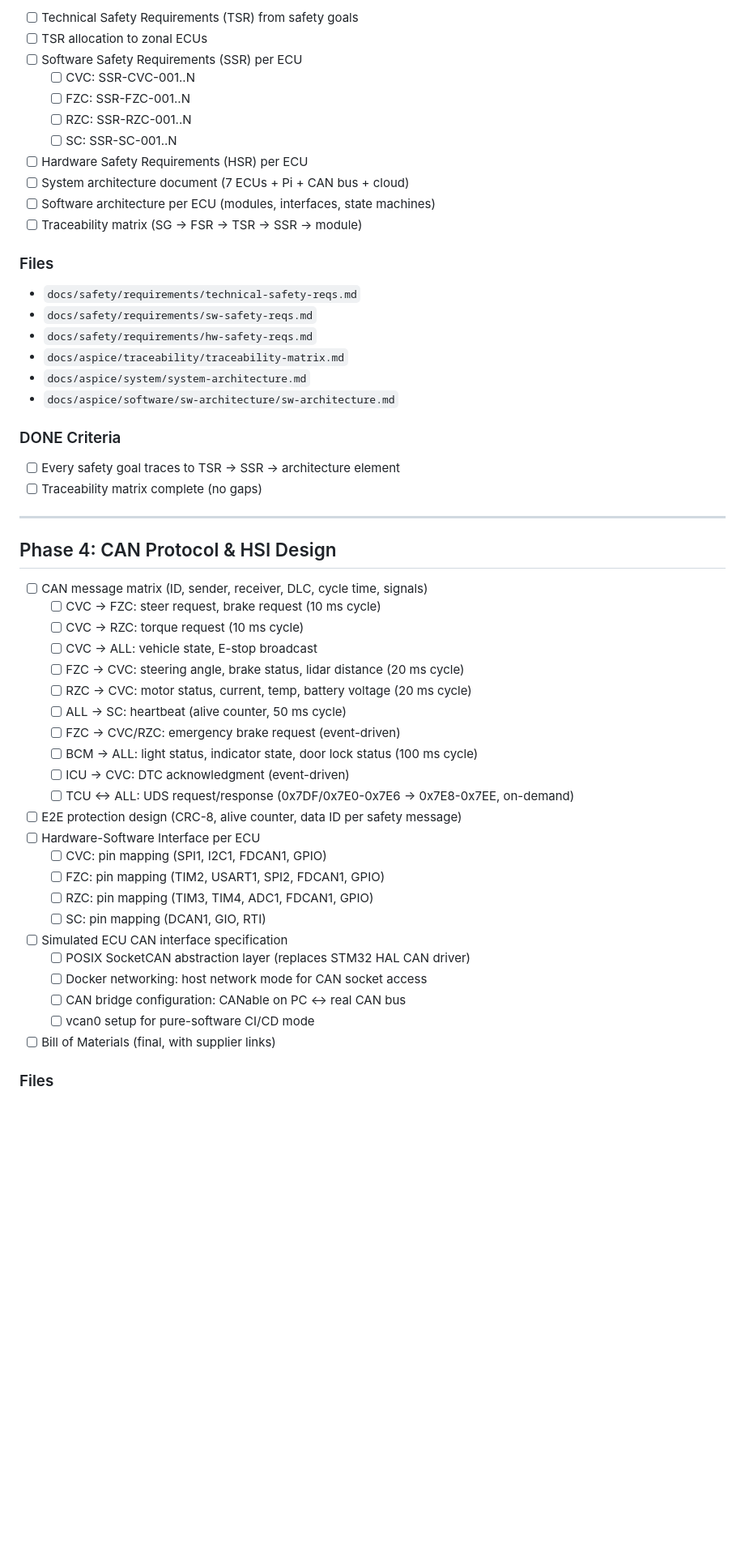
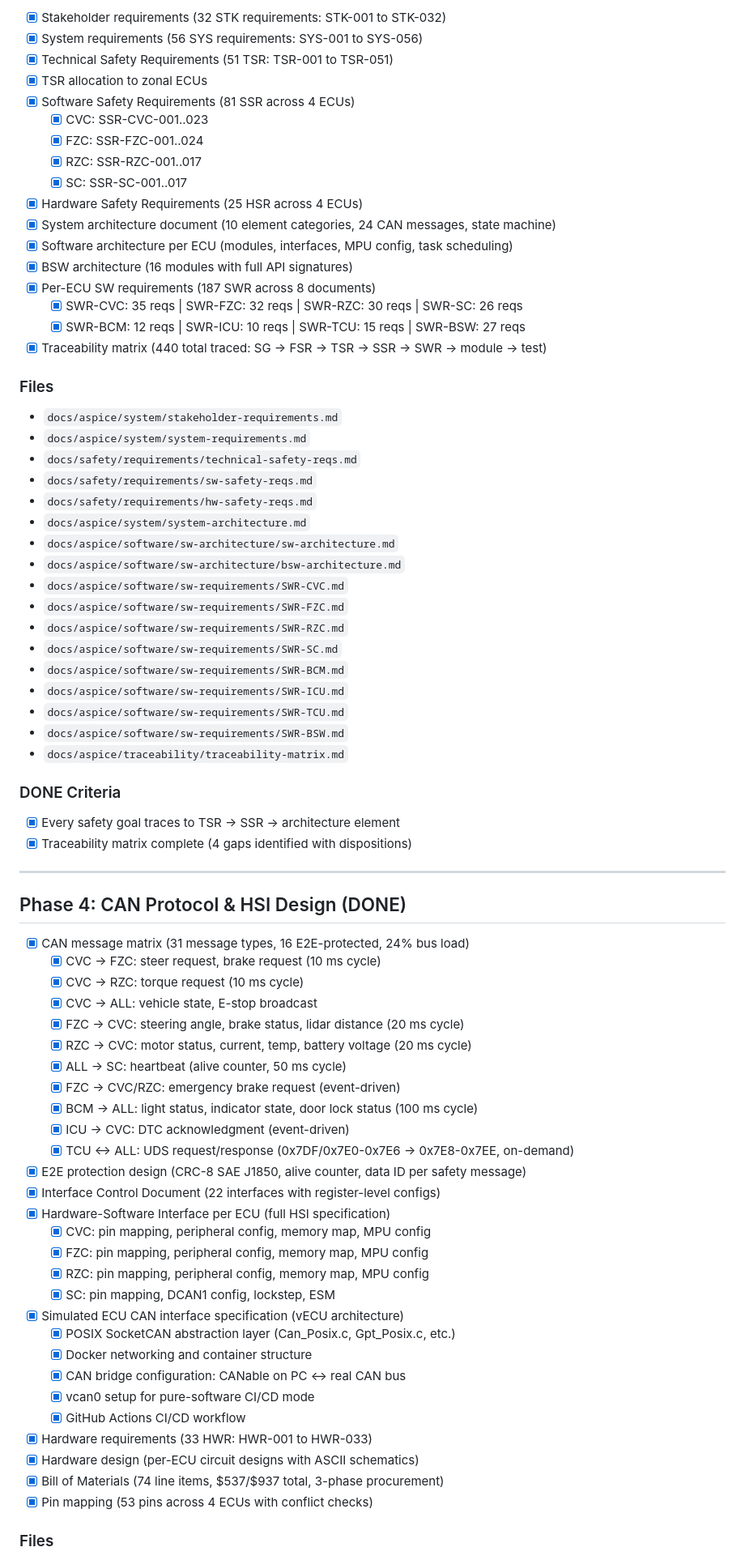
Before and after one commit to nhuvaoanh123/taktflow-embedded, a Markdown page: docs/plans/master-plan.md, the part around one of its changes. Shown at 81% size. Rendered like a GitHub page; blank space fills up the shorter version.

```diff
--- a/docs/plans/master-plan.md
+++ b/docs/plans/master-plan.md
@@ -485,55 +488,77 @@ SC  ──┘                                 ICU ──┤
 
-- [ ] Technical Safety Requirements (TSR) from safety goals
-- [ ] TSR allocation to zonal ECUs
-- [ ] Software Safety Requirements (SSR) per ECU
-  - [ ] CVC: SSR-CVC-001..N
-  - [ ] FZC: SSR-FZC-001..N
-  - [ ] RZC: SSR-RZC-001..N
-  - [ ] SC: SSR-SC-001..N
-- [ ] Hardware Safety Requirements (HSR) per ECU
-- [ ] System architecture document (7 ECUs + Pi + CAN bus + cloud)
-- [ ] Software architecture per ECU (modules, interfaces, state machines)
-- [ ] Traceability matrix (SG → FSR → TSR → SSR → module)
+- [x] Stakeholder requirements (32 STK requirements: STK-001 to STK-032)
+- [x] System requirements (56 SYS requirements: SYS-001 to SYS-056)
+- [x] Technical Safety Requirements (51 TSR: TSR-001 to TSR-051)
+- [x] TSR allocation to zonal ECUs
+- [x] Software Safety Requirements (81 SSR across 4 ECUs)
+  - [x] CVC: SSR-CVC-001..023
+  - [x] FZC: SSR-FZC-001..024
+  - [x] RZC: SSR-RZC-001..017
+  - [x] SC: SSR-SC-001..017
+- [x] Hardware Safety Requirements (25 HSR across 4 ECUs)
+- [x] System architecture document (10 element categories, 24 CAN messages, state machine)
+- [x] Software architecture per ECU (modules, interfaces, MPU config, task scheduling)
+- [x] BSW architecture (16 modules with full API signatures)
+- [x] Per-ECU SW requirements (187 SWR across 8 documents)
+  - [x] SWR-CVC: 35 reqs | SWR-FZC: 32 reqs | SWR-RZC: 30 reqs | SWR-SC: 26 reqs
+  - [x] SWR-BCM: 12 reqs | SWR-ICU: 10 reqs | SWR-TCU: 15 reqs | SWR-BSW: 27 reqs
+- [x] Traceability matrix (440 total traced: SG → FSR → TSR → SSR → SWR → module → test)
 
 ### Files
+- `docs/aspice/system/stakeholder-requirements.md`
+- `docs/aspice/system/system-requirements.md`
 - `docs/safety/requirements/technical-safety-reqs.md`
 - `docs/safety/requirements/sw-safety-reqs.md`
 - `docs/safety/requirements/hw-safety-reqs.md`
-- `docs/aspice/traceability/traceability-matrix.md`
 - `docs/aspice/system/system-architecture.md`
 - `docs/aspice/software/sw-architecture/sw-architecture.md`
+- `docs/aspice/software/sw-architecture/bsw-architecture.md`
+- `docs/aspice/software/sw-requirements/SWR-CVC.md`
+- `docs/aspice/software/sw-requirements/SWR-FZC.md`
+- `docs/aspice/software/sw-requirements/SWR-RZC.md`
+- `docs/aspice/software/sw-requirements/SWR-SC.md`
+- `docs/aspice/software/sw-requirements/SWR-BCM.md`
+- `docs/aspice/software/sw-requirements/SWR-ICU.md`
+- `docs/aspice/software/sw-requirements/SWR-TCU.md`
+- `docs/aspice/software/sw-requirements/SWR-BSW.md`
+- `docs/aspice/traceability/traceability-matrix.md`
 
 ### DONE Criteria
-- [ ] Every safety goal traces to TSR → SSR → architecture element
-- [ ] Traceability matrix complete (no gaps)
+- [x] Every safety goal traces to TSR → SSR → architecture element
+- [x] Traceability matrix complete (4 gaps identified with dispositions)
 
 ---
 
-## Phase 4: CAN Protocol & HSI Design
+## Phase 4: CAN Protocol & HSI Design (DONE)
 
-- [ ] CAN message matrix (ID, sender, receiver, DLC, cycle time, signals)
-  - [ ] CVC → FZC: steer request, brake request (10 ms cycle)
-  - [ ] CVC → RZC: torque request (10 ms cycle)
-  - [ ] CVC → ALL: vehicle state, E-stop broadcast
-  - [ ] FZC → CVC: steering angle, brake status, lidar distance (20 ms cycle)
-  - [ ] RZC → CVC: motor status, current, temp, battery voltage (20 ms cycle)
-  - [ ] ALL → SC: heartbeat (alive counter, 50 ms cycle)
-  - [ ] FZC → CVC/RZC: emergency brake request (event-driven)
-  - [ ] BCM → ALL: light status, indicator state, door lock status (100 ms cycle)
-  - [ ] ICU → CVC: DTC acknowledgment (event-driven)
-  - [ ] TCU ↔ ALL: UDS request/response (0x7DF/0x7E0-0x7E6 → 0x7E8-0x7EE, on-demand)
-- [ ] E2E protection design (CRC-8, alive counter, data ID per safety message)
-- [ ] Hardware-Software Interface per ECU
-  - [ ] CVC: pin mapping (SPI1, I2C1, FDCAN1, GPIO)
-  - [ ] FZC: pin mapping (TIM2, USART1, SPI2, FDCAN1, GPIO)
-  - [ ] RZC: pin mapping (TIM3, TIM4, ADC1, FDCAN1, GPIO)
-  - [ ] SC: pin mapping (DCAN1, GIO, RTI)
-- [ ] Simulated ECU CAN interface specification
-  - [ ] POSIX SocketCAN abstraction layer (replaces STM32 HAL CAN driver)
-  - [ ] Docker networking: host network mode for CAN socket access
-  - [ ] CAN bridge configuration: CANable on PC ↔ real CAN bus
-  - [ ] vcan0 setup for pure-software CI/CD mode
-- [ ] Bill of Materials (final, with supplier links)
+- [x] CAN message matrix (31 message types, 16 E2E-protected, 24% bus load)
+  - [x] CVC → FZC: steer request, brake request (10 ms cycle)
+  - [x] CVC → RZC: torque request (10 ms cycle)
+  - [x] CVC → ALL: vehicle state, E-stop broadcast
+  - [x] FZC → CVC: steering angle, brake status, lidar distance (20 ms cycle)
+  - [x] RZC → CVC: motor status, current, temp, battery voltage (20 ms cycle)
+  - [x] ALL → SC: heartbeat (alive counter, 50 ms cycle)
+  - [x] FZC → CVC/RZC: emergency brake request (event-driven)
+  - [x] BCM → ALL: light status, indicator state, door lock status (100 ms cycle)
+  - [x] ICU → CVC: DTC acknowledgment (event-driven)
+  - [x] TCU ↔ ALL: UDS request/response (0x7DF/0x7E0-0x7E6 → 0x7E8-0x7EE, on-demand)
+- [x] E2E protection design (CRC-8 SAE J1850, alive counter, data ID per safety message)
+- [x] Interface Control Document (22 interfaces with register-level configs)
+- [x] Hardware-Software Interface per ECU (full HSI specification)
+  - [x] CVC: pin mapping, peripheral config, memory map, MPU config
+  - [x] FZC: pin mapping, peripheral config, memory map, MPU config
+  - [x] RZC: pin mapping, peripheral config, memory map, MPU config
+  - [x] SC: pin mapping, DCAN1 config, lockstep, ESM
+- [x] Simulated ECU CAN interface specification (vECU architecture)
+  - [x] POSIX SocketCAN abstraction layer (Can_Posix.c, Gpt_Posix.c, etc.)
+  - [x] Docker networking and container structure
+  - [x] CAN bridge configuration: CANable on PC ↔ real CAN bus
+  - [x] vcan0 setup for pure-software CI/CD mode
+  - [x] GitHub Actions CI/CD workflow
+- [x] Hardware requirements (33 HWR: HWR-001 to HWR-033)
+- [x] Hardware design (per-ECU circuit designs with ASCII schematics)
+- [x] Bill of Materials (74 line items, $537/$937 total, 3-phase procurement)
+- [x] Pin mapping (53 pins across 4 ECUs with conflict checks)
 
 ### Files
 - `docs/aspice/system/can-message-matrix.md`
```
Also changed, not shown: other parts of docs/plans/master-plan.md (+60 -54 lines), docs/PROJECT_STATE.md (+81 -40 lines).
